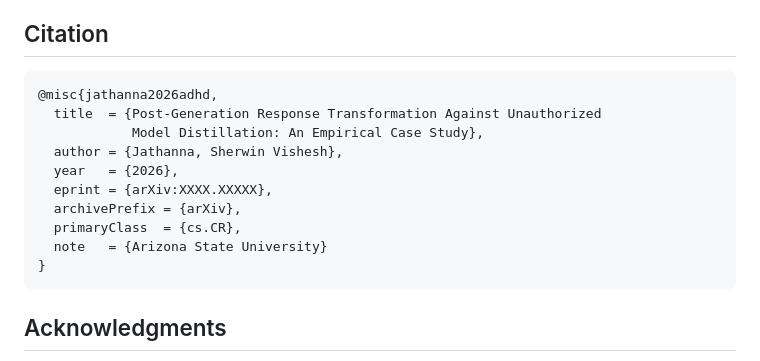
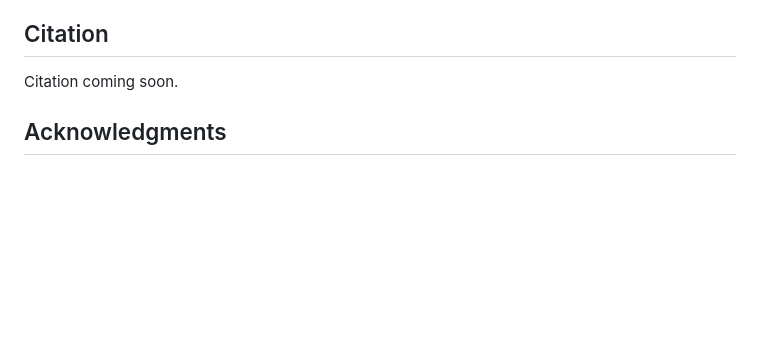
Before and after one commit to sherwinvishesh/ADHD-AntiDistillation, a Markdown page: Readme.md, the part around the change. Drawn GitHub-style; blank space fills up the shorter version.

Commit message:
Replace BibTeX citation block in Readme with a coming-soon note
Matches the same placeholder change already made on the website's
Cite section.

````diff
--- a/Readme.md
+++ b/Readme.md
@@ -583,18 +583,7 @@ Even in low-stakes domains, a responsible deployment would require domain gating
 
 ## Citation
 
-```bibtex
-@misc{jathanna2026adhd,
-  title  = {Post-Generation Response Transformation Against Unauthorized
-            Model Distillation: An Empirical Case Study},
-  author = {Jathanna, Sherwin Vishesh},
-  year   = {2026},
-  eprint = {arXiv:XXXX.XXXXX},
-  archivePrefix = {arXiv},
-  primaryClass  = {cs.CR},
-  note   = {Arizona State University}
-}
-```
+Citation coming soon.
 
 ## Acknowledgments
 
````
